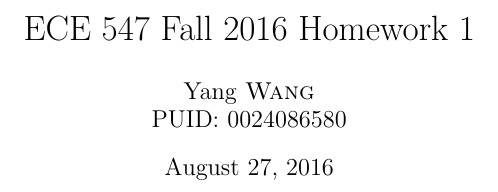
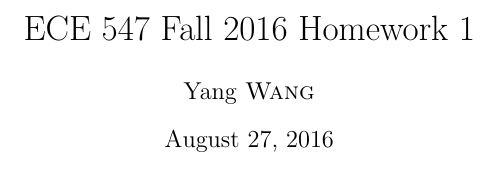
Before and after one commit to wang701/ECE537, a LaTeX document (hw/template.tex): part of the page, cut so that both start at the same text. Compiled offline with pdfLaTeX.

Commit message:
Fix: invalid syntax

```diff
--- a/hw/template.tex
+++ b/hw/template.tex
@@ -33,7 +33,7 @@
 
 \title{ECE 547 Fall 2016 Homework 1} % Title
 
-\author{Yang \textsc{Wang} \\ PUID: 0024086580} % Author name
+\author{Yang \textsc{Wang}}  % Author name
 
 \date{\today} % Date for the report
 
```
